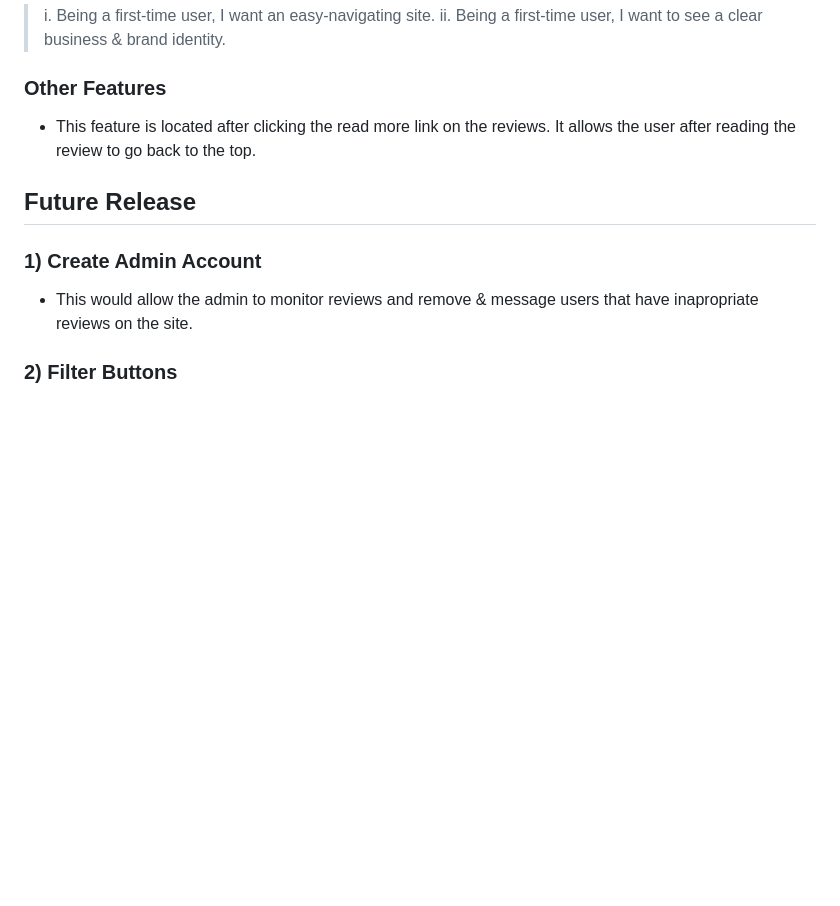
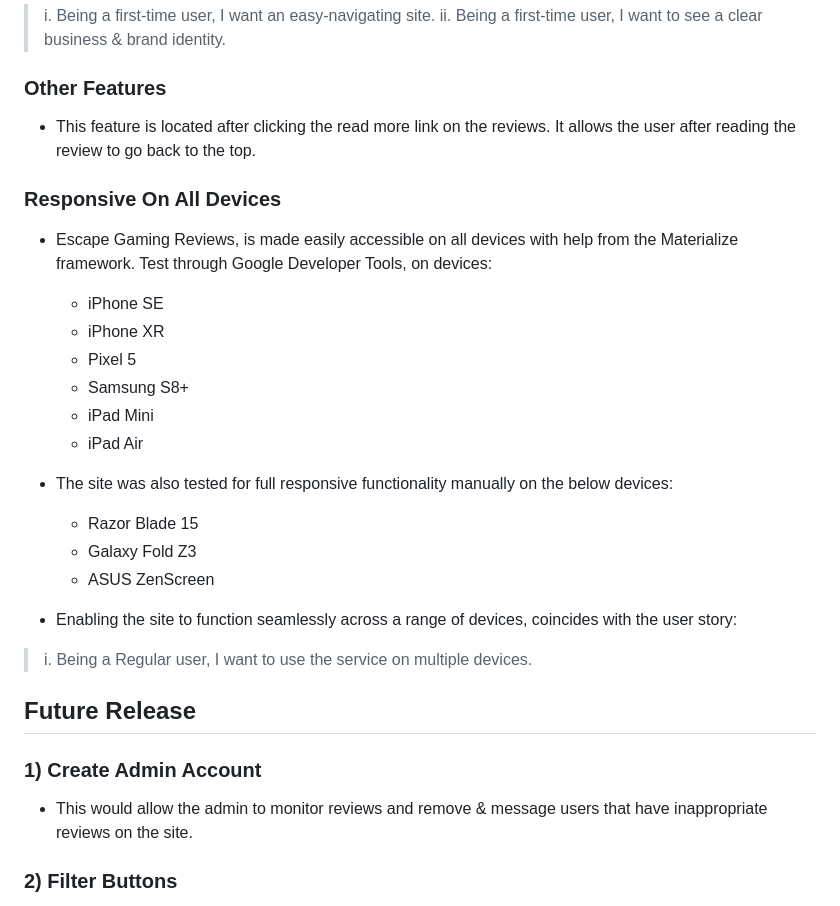
Before and after one commit to JJBR13/Justin-Brown-milestone-project-3, a Markdown page: README.md, the part around the change. Rendered like a GitHub page; blank space fills up the shorter version.

Commit message:
Add responsive on all devices content to README.md

```diff
--- a/README.md
+++ b/README.md
@@ -205,11 +205,30 @@ Achieving user stories:
 
 - This feature is located after clicking the read more link on the reviews. It allows the user after reading the review to go back to the top.
 
+### Responsive On All Devices
+
+- Escape Gaming Reviews, is made easily accessible on all devices with help from the Materialize framework. Test through Google Developer Tools, on devices:
+    - iPhone SE
+    - iPhone XR
+    - Pixel 5
+    - Samsung S8+
+    - iPad Mini
+    - iPad Air
+
+- The site was also tested for full responsive functionality manually on the below devices:
+    - Razor Blade 15
+    - Galaxy Fold Z3
+    - ASUS ZenScreen
+
+- Enabling the site to function seamlessly across a range of devices, coincides with the user story:
+
+> i. Being a Regular user, I want to use the service on multiple devices.
+
 ## Future Release
 
 ### 1) Create Admin Account
 
-- This would allow the admin to monitor reviews and remove & message users that have inapropriate reviews on the site.
+- This would allow the admin to monitor reviews and remove & message users that have inappropriate reviews on the site.
 
 ### 2) Filter Buttons
 
```
